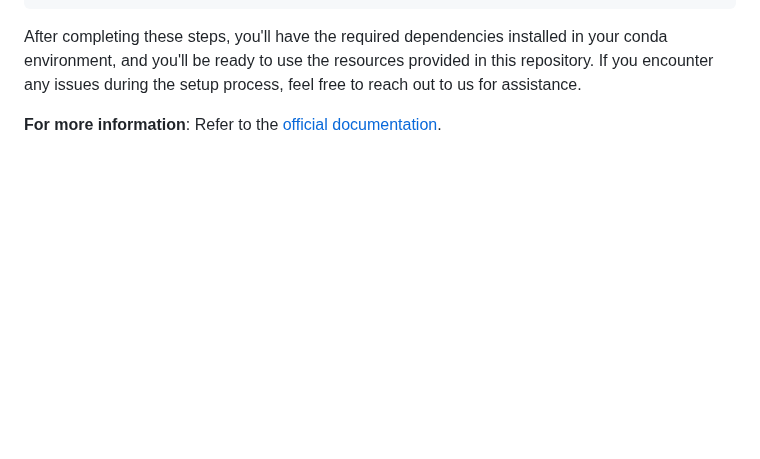
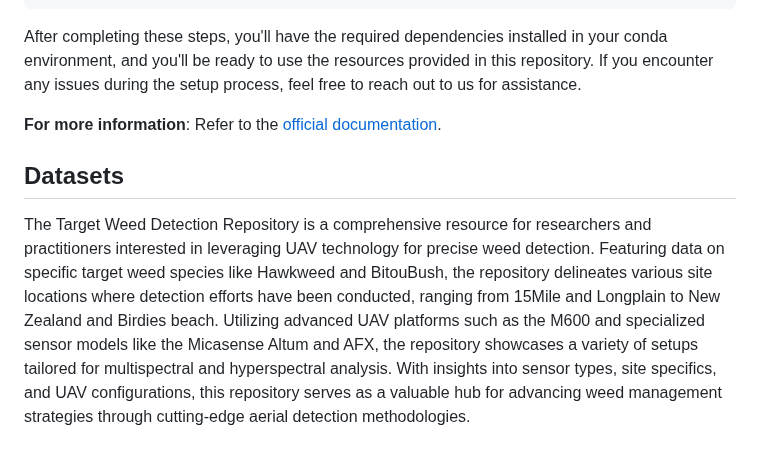
Before and after one commit to Narmilan-A/Remote-Weed-Detection, a Markdown page: README.md, the part around the change. Drawn GitHub-style; blank space fills up the shorter version.

```diff
--- a/README.md
+++ b/README.md
@@ -54,3 +54,6 @@ conda activate <environment_name>
 After completing these steps, you'll have the required dependencies installed in your conda environment, and you'll be ready to use the resources provided in this repository. If you encounter any issues during the setup process, feel free to reach out to us for assistance.
 
 **For more information**: Refer to the [official documentation](https://docs.conda.io/projects/conda/en/latest/user-guide/tasks/manage-environments.html).
+
+## Datasets
+The Target Weed Detection Repository is a comprehensive resource for researchers and practitioners interested in leveraging UAV technology for precise weed detection. Featuring data on specific target weed species like Hawkweed and BitouBush, the repository delineates various site locations where detection efforts have been conducted, ranging from 15Mile and Longplain to New Zealand and Birdies beach. Utilizing advanced UAV platforms such as the M600 and specialized sensor models like the Micasense Altum and AFX, the repository showcases a variety of setups tailored for multispectral and hyperspectral analysis. With insights into sensor types, site specifics, and UAV configurations, this repository serves as a valuable hub for advancing weed management strategies through cutting-edge aerial detection methodologies.
```
